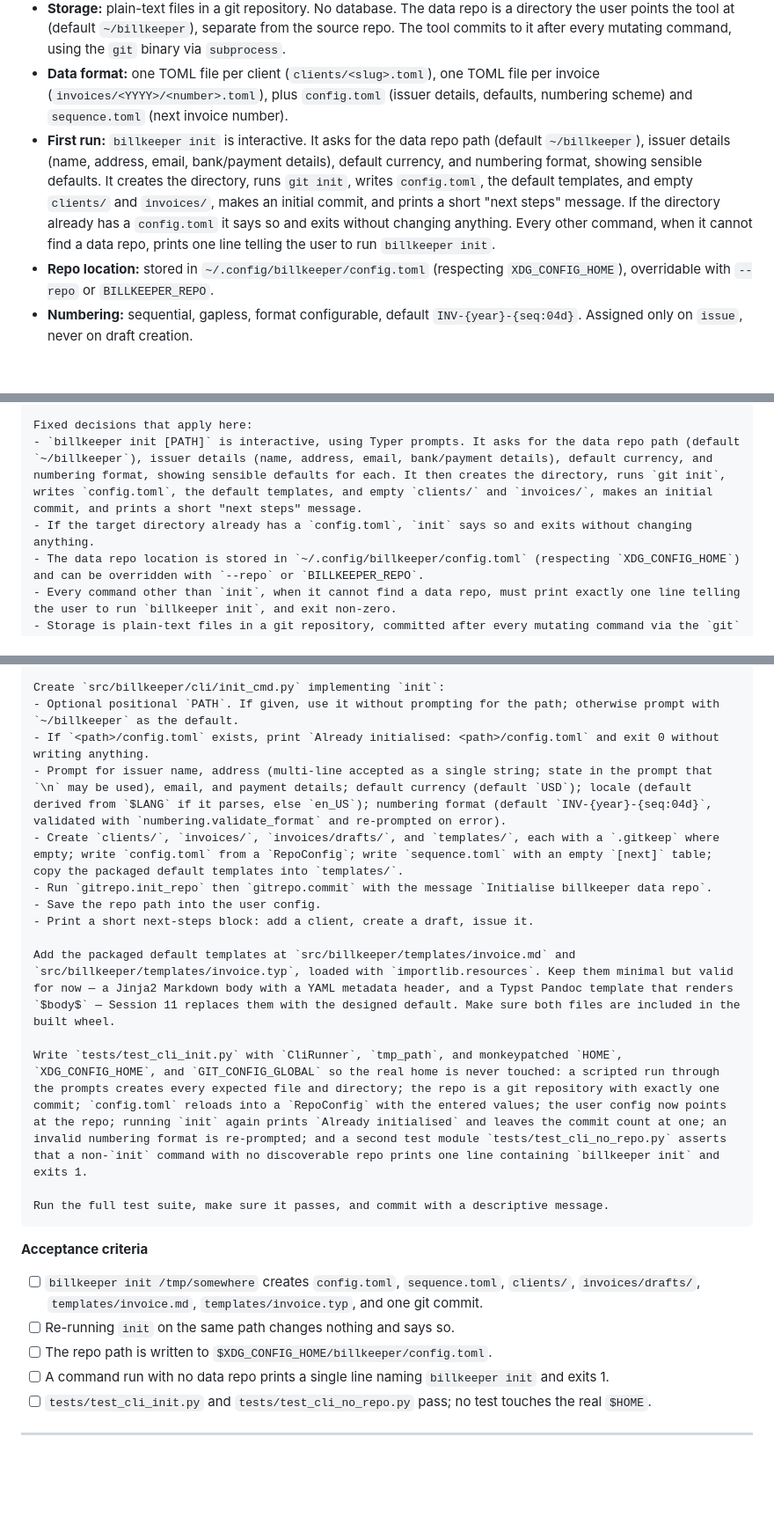
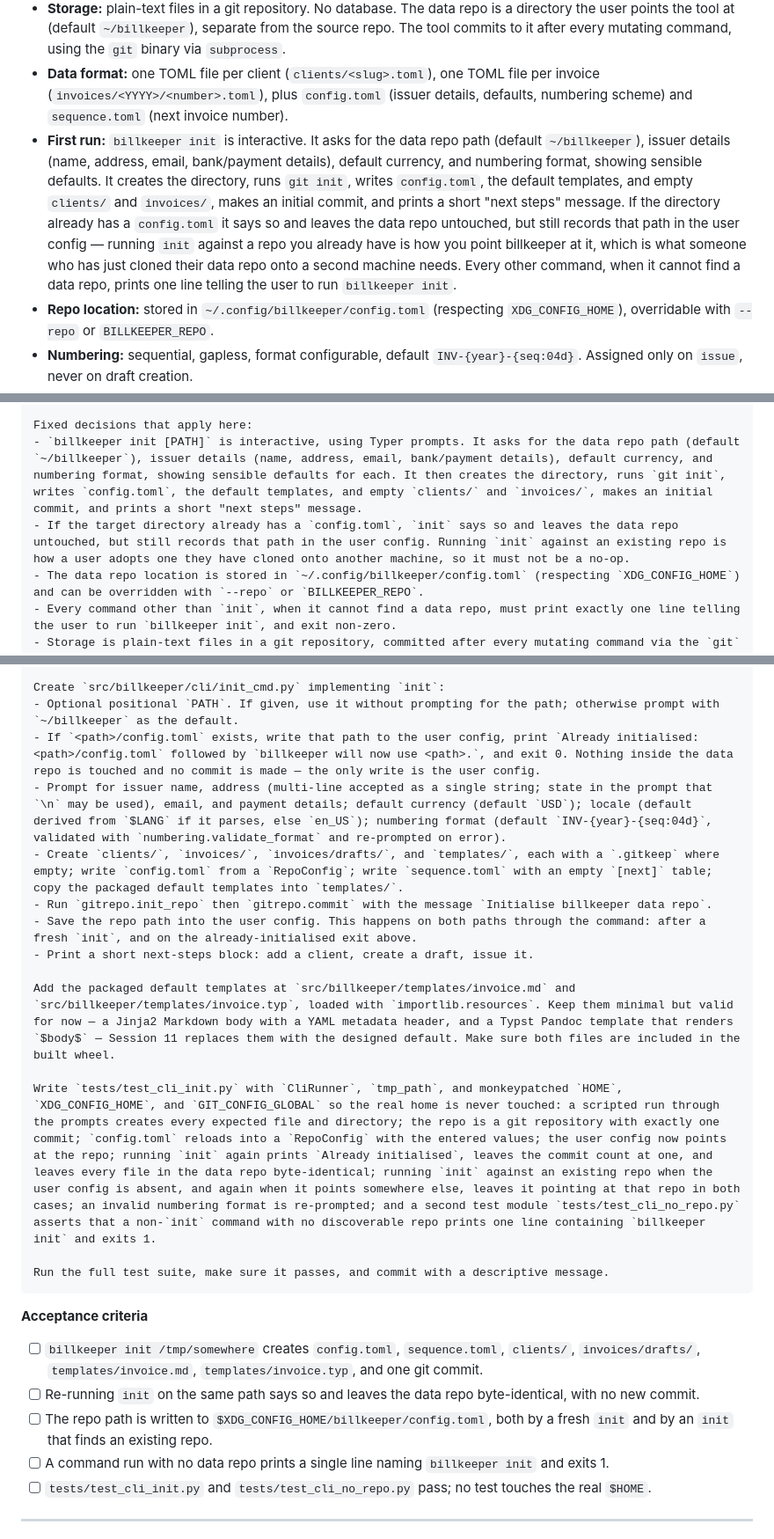
Before and after one commit to tristan-mcdonald/billkeeper, a Markdown page: ROADMAP.md, 3 parts joined by grey strips. Shown at 88% size. Rendered like a GitHub page; blank space fills up the shorter version.

Commit message:
Make `init` adopt an existing data repo
Session 8's `init` was specified to exit without changing anything when it
found a `config.toml` already there. That left no command at all for the case
of cloning your data repo onto a second machine: the repo exists, so `init`
refuses, and the user config that names its location is never written. The only
ways out were exporting BILLKEEPER_REPO forever or hand-editing the config file
that `init` exists to spare them.

It now records the path in the user config on that branch too, and says so.
The data repo itself is still left byte-identical with no new commit, so
re-running `init` stays safe and idempotent where it matters.

Co-Authored-By: Claude Opus 5 (1M context) <noreply@anthropic.com>
Claude-Session: https://claude.ai/code/session_01HGLNtZ65uDsRC8Gc5KtycW

`````diff
--- a/ROADMAP.md
+++ b/ROADMAP.md
@@ -12,7 +12,7 @@ PyPI: `billkeeper` · License: MIT · Homepage: <https://billkeeper.money> · Re
 - **Open-source hygiene:** `LICENSE` (MIT), `README.md`, `CONTRIBUTING.md`, `CHANGELOG.md` (Keep a Changelog), issue and PR templates, `.pre-commit-config.yaml` running ruff. No personal details of the author anywhere in the repo, templates, or defaults. `[project.urls]` carries `Homepage = "https://billkeeper.money"`, `Repository`, and `Changelog`; the README links the homepage.
 - **Storage:** plain-text files in a git repository. No database. The data repo is a directory the user points the tool at (default `~/billkeeper`), separate from the source repo. The tool commits to it after every mutating command, using the `git` binary via `subprocess`.
 - **Data format:** one TOML file per client (`clients/<slug>.toml`), one TOML file per invoice (`invoices/<YYYY>/<number>.toml`), plus `config.toml` (issuer details, defaults, numbering scheme) and `sequence.toml` (next invoice number).
-- **First run:** `billkeeper init` is interactive. It asks for the data repo path (default `~/billkeeper`), issuer details (name, address, email, bank/payment details), default currency, and numbering format, showing sensible defaults. It creates the directory, runs `git init`, writes `config.toml`, the default templates, and empty `clients/` and `invoices/`, makes an initial commit, and prints a short "next steps" message. If the directory already has a `config.toml` it says so and exits without changing anything. Every other command, when it cannot find a data repo, prints one line telling the user to run `billkeeper init`.
+- **First run:** `billkeeper init` is interactive. It asks for the data repo path (default `~/billkeeper`), issuer details (name, address, email, bank/payment details), default currency, and numbering format, showing sensible defaults. It creates the directory, runs `git init`, writes `config.toml`, the default templates, and empty `clients/` and `invoices/`, makes an initial commit, and prints a short "next steps" message. If the directory already has a `config.toml` it says so and leaves the data repo untouched, but still records that path in the user config — running `init` against a repo you already have is how you point billkeeper at it, which is what someone who has just cloned their data repo onto a second machine needs. Every other command, when it cannot find a data repo, prints one line telling the user to run `billkeeper init`.
 - **Repo location:** stored in `~/.config/billkeeper/config.toml` (respecting `XDG_CONFIG_HOME`), overridable with `--repo` or `BILLKEEPER_REPO`.
 - **Numbering:** sequential, gapless, format configurable, default `INV-{year}-{seq:04d}`. Assigned only on `issue`, never on draft creation.
 - **Immutability:** once an invoice is issued its file is never edited. Corrections are a new credit note or a new invoice that references the original. Drafts may be edited freely.
@@ -398,7 +398,7 @@ You are working in the `billkeeper` repository, a Python 3.12+ Typer CLI for inv
 
 Fixed decisions that apply here:
 - `billkeeper init [PATH]` is interactive, using Typer prompts. It asks for the data repo path (default `~/billkeeper`), issuer details (name, address, email, bank/payment details), default currency, and numbering format, showing sensible defaults for each. It then creates the directory, runs `git init`, writes `config.toml`, the default templates, and empty `clients/` and `invoices/`, makes an initial commit, and prints a short "next steps" message.
-- If the target directory already has a `config.toml`, `init` says so and exits without changing anything.
+- If the target directory already has a `config.toml`, `init` says so and leaves the data repo untouched, but still records that path in the user config. Running `init` against an existing repo is how a user adopts one they have cloned onto another machine, so it must not be a no-op.
 - The data repo location is stored in `~/.config/billkeeper/config.toml` (respecting `XDG_CONFIG_HOME`) and can be overridden with `--repo` or `BILLKEEPER_REPO`.
 - Every command other than `init`, when it cannot find a data repo, must print exactly one line telling the user to run `billkeeper init`, and exit non-zero.
 - Storage is plain-text files in a git repository, committed after every mutating command via the `git` binary.
@@ -413,16 +413,16 @@ In `src/billkeeper/cli/__init__.py`:
 
 Create `src/billkeeper/cli/init_cmd.py` implementing `init`:
 - Optional positional `PATH`. If given, use it without prompting for the path; otherwise prompt with `~/billkeeper` as the default.
-- If `<path>/config.toml` exists, print `Already initialised: <path>/config.toml` and exit 0 without writing anything.
+- If `<path>/config.toml` exists, write that path to the user config, print `Already initialised: <path>/config.toml` followed by `billkeeper will now use <path>.`, and exit 0. Nothing inside the data repo is touched and no commit is made — the only write is the user config.
 - Prompt for issuer name, address (multi-line accepted as a single string; state in the prompt that `\n` may be used), email, and payment details; default currency (default `USD`); locale (default derived from `$LANG` if it parses, else `en_US`); numbering format (default `INV-{year}-{seq:04d}`, validated with `numbering.validate_format` and re-prompted on error).
 - Create `clients/`, `invoices/`, `invoices/drafts/`, and `templates/`, each with a `.gitkeep` where empty; write `config.toml` from a `RepoConfig`; write `sequence.toml` with an empty `[next]` table; copy the packaged default templates into `templates/`.
 - Run `gitrepo.init_repo` then `gitrepo.commit` with the message `Initialise billkeeper data repo`.
-- Save the repo path into the user config.
+- Save the repo path into the user config. This happens on both paths through the command: after a fresh `init`, and on the already-initialised exit above.
 - Print a short next-steps block: add a client, create a draft, issue it.
 
 Add the packaged default templates at `src/billkeeper/templates/invoice.md` and `src/billkeeper/templates/invoice.typ`, loaded with `importlib.resources`. Keep them minimal but valid for now — a Jinja2 Markdown body with a YAML metadata header, and a Typst Pandoc template that renders `$body$` — Session 11 replaces them with the designed default. Make sure both files are included in the built wheel.
 
-Write `tests/test_cli_init.py` with `CliRunner`, `tmp_path`, and monkeypatched `HOME`, `XDG_CONFIG_HOME`, and `GIT_CONFIG_GLOBAL` so the real home is never touched: a scripted run through the prompts creates every expected file and directory; the repo is a git repository with exactly one commit; `config.toml` reloads into a `RepoConfig` with the entered values; the user config now points at the repo; running `init` again prints `Already initialised` and leaves the commit count at one; an invalid numbering format is re-prompted; and a second test module `tests/test_cli_no_repo.py` asserts that a non-`init` command with no discoverable repo prints one line containing `billkeeper init` and exits 1.
+Write `tests/test_cli_init.py` with `CliRunner`, `tmp_path`, and monkeypatched `HOME`, `XDG_CONFIG_HOME`, and `GIT_CONFIG_GLOBAL` so the real home is never touched: a scripted run through the prompts creates every expected file and directory; the repo is a git repository with exactly one commit; `config.toml` reloads into a `RepoConfig` with the entered values; the user config now points at the repo; running `init` again prints `Already initialised`, leaves the commit count at one, and leaves every file in the data repo byte-identical; running `init` against an existing repo when the user config is absent, and again when it points somewhere else, leaves it pointing at that repo in both cases; an invalid numbering format is re-prompted; and a second test module `tests/test_cli_no_repo.py` asserts that a non-`init` command with no discoverable repo prints one line containing `billkeeper init` and exits 1.
 
 Run the full test suite, make sure it passes, and commit with a descriptive message.
 ````
@@ -430,8 +430,8 @@ Run the full test suite, make sure it passes, and commit with a descriptive mess
 **Acceptance criteria**
 
 - [ ] `billkeeper init /tmp/somewhere` creates `config.toml`, `sequence.toml`, `clients/`, `invoices/drafts/`, `templates/invoice.md`, `templates/invoice.typ`, and one git commit.
-- [ ] Re-running `init` on the same path changes nothing and says so.
-- [ ] The repo path is written to `$XDG_CONFIG_HOME/billkeeper/config.toml`.
+- [ ] Re-running `init` on the same path says so and leaves the data repo byte-identical, with no new commit.
+- [ ] The repo path is written to `$XDG_CONFIG_HOME/billkeeper/config.toml`, both by a fresh `init` and by an `init` that finds an existing repo.
 - [ ] A command run with no data repo prints a single line naming `billkeeper init` and exits 1.
 - [ ] `tests/test_cli_init.py` and `tests/test_cli_no_repo.py` pass; no test touches the real `$HOME`.
 
`````
